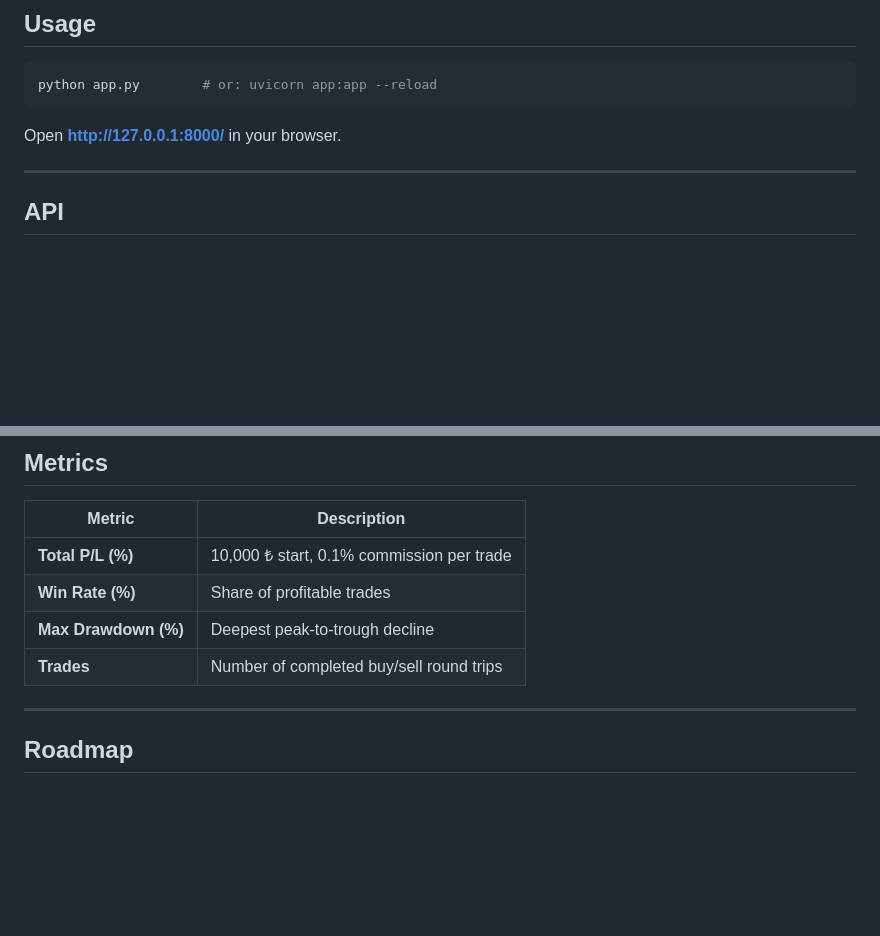
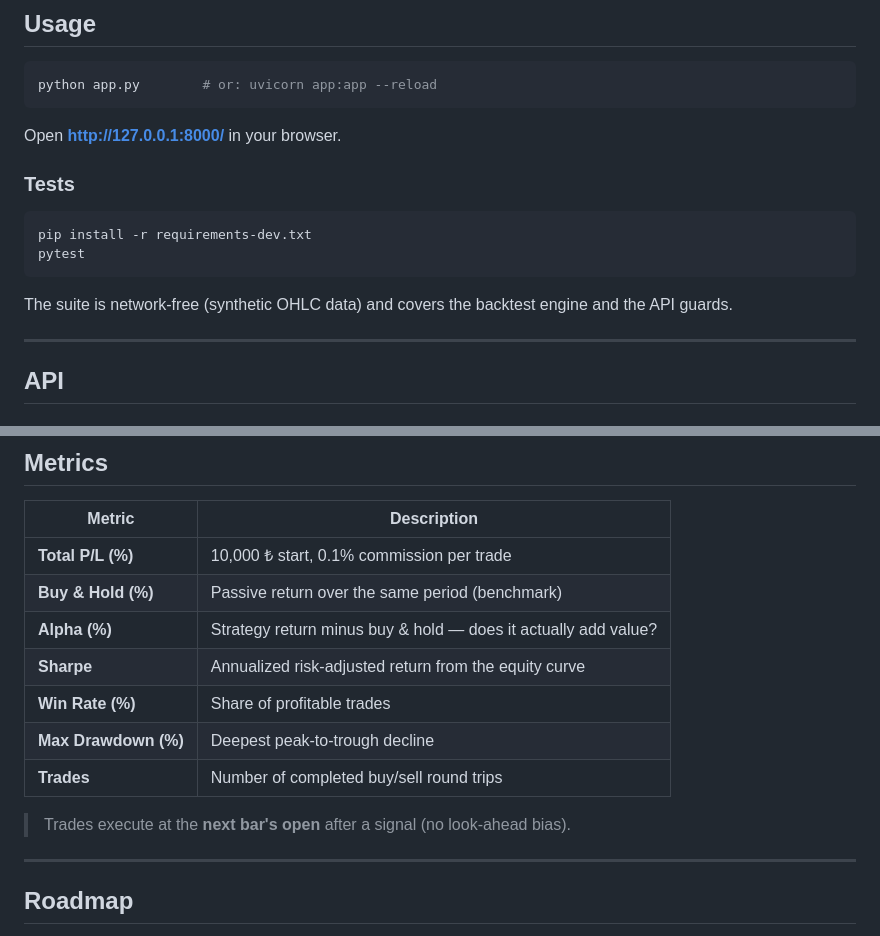
Before and after one commit to noutrexx/prompt-to-code, a Markdown page: README.md, 2 parts joined by grey strips. GitHub-like rendering; blank space fills up the shorter version.

Commit message:
docs(README): yeni metrikleri ve test calistirma talimatini belgele
Al-tut, alpha, Sharpe metrikleri ve sonraki-bar-acilisi notu metrik
tablosuna eklendi; pytest ile test calistirma adimi dokumana eklendi.

````diff
--- a/README.md
+++ b/README.md
@@ -147,6 +147,16 @@ python app.py        # or: uvicorn app:app --reload
 
 Open **http://127.0.0.1:8000/** in your browser.
 
+### Tests
+
+```bash
+pip install -r requirements-dev.txt
+pytest
+```
+
+The suite is network-free (synthetic OHLC data) and covers the backtest engine
+and the API guards.
+
 ---
 
 ## API
@@ -192,9 +202,14 @@ Returns service status and NLP mode (Gemini or local fallback).
 | Metric | Description |
 |--------|-------------|
 | **Total P/L (%)** | 10,000 ₺ start, 0.1% commission per trade |
+| **Buy & Hold (%)** | Passive return over the same period (benchmark) |
+| **Alpha (%)** | Strategy return minus buy & hold — does it actually add value? |
+| **Sharpe** | Annualized risk-adjusted return from the equity curve |
 | **Win Rate (%)** | Share of profitable trades |
 | **Max Drawdown (%)** | Deepest peak-to-trough decline |
 | **Trades** | Number of completed buy/sell round trips |
+
+> Trades execute at the **next bar's open** after a signal (no look-ahead bias).
 
 ---
 
````
